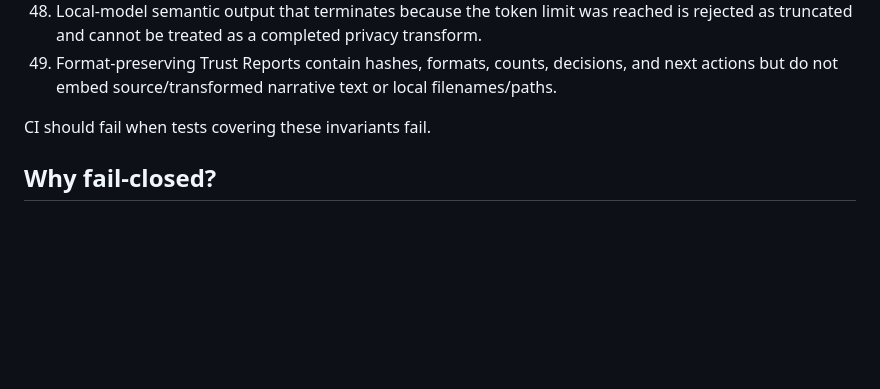
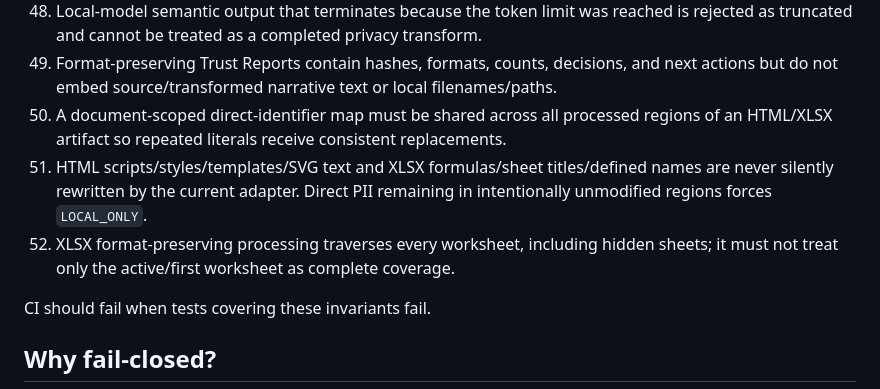
Before and after one commit to CochraneK/long-gate, a Markdown page: docs/security-invariants.md, the part around the change. Rendered like a GitHub page; blank space fills up the shorter version.

Commit message:
docs: add HTML and XLSX preserve invariants

```diff
--- a/docs/security-invariants.md
+++ b/docs/security-invariants.md
@@ -51,6 +51,9 @@ These are executable product requirements, not documentation-only promises.
 47. The format-preserving Phase-1 path supports only TXT/Markdown. Unsupported formats fail closed rather than being flattened or mislabeled as preserved copies.
 48. Local-model semantic output that terminates because the token limit was reached is rejected as truncated and cannot be treated as a completed privacy transform.
 49. Format-preserving Trust Reports contain hashes, formats, counts, decisions, and next actions but do not embed source/transformed narrative text or local filenames/paths.
+50. A document-scoped direct-identifier map must be shared across all processed regions of an HTML/XLSX artifact so repeated literals receive consistent replacements.
+51. HTML scripts/styles/templates/SVG text and XLSX formulas/sheet titles/defined names are never silently rewritten by the current adapter. Direct PII remaining in intentionally unmodified regions forces `LOCAL_ONLY`.
+52. XLSX format-preserving processing traverses every worksheet, including hidden sheets; it must not treat only the active/first worksheet as complete coverage.
 
 CI should fail when tests covering these invariants fail.
 
```
